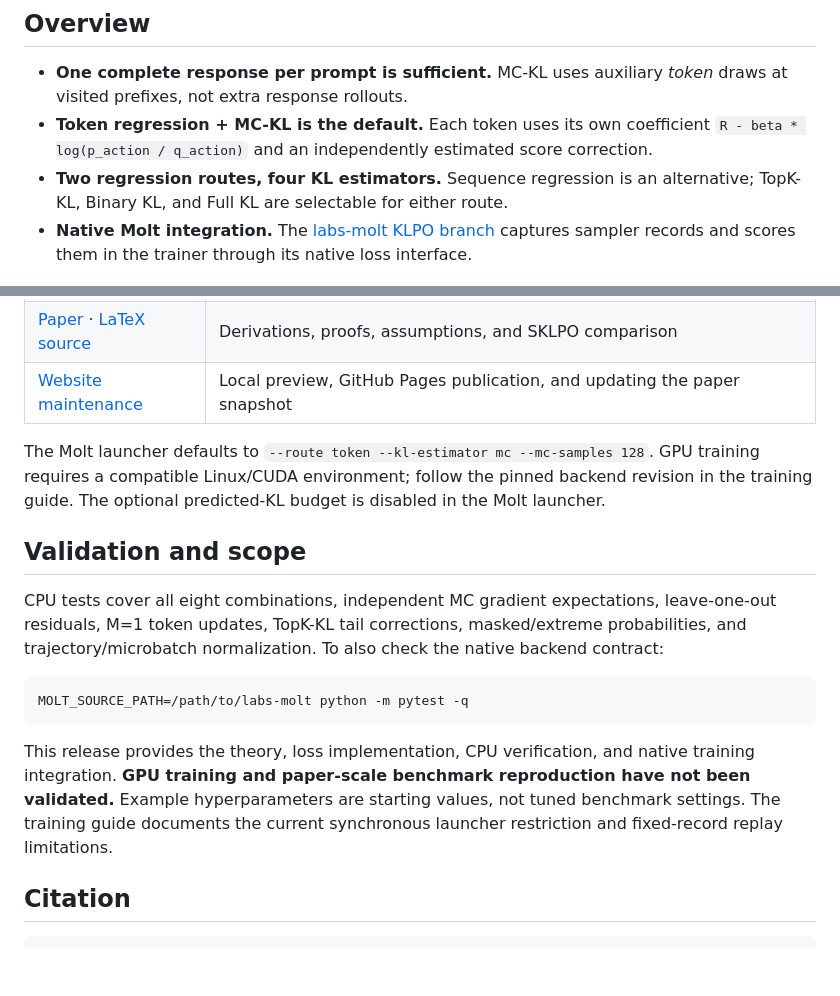
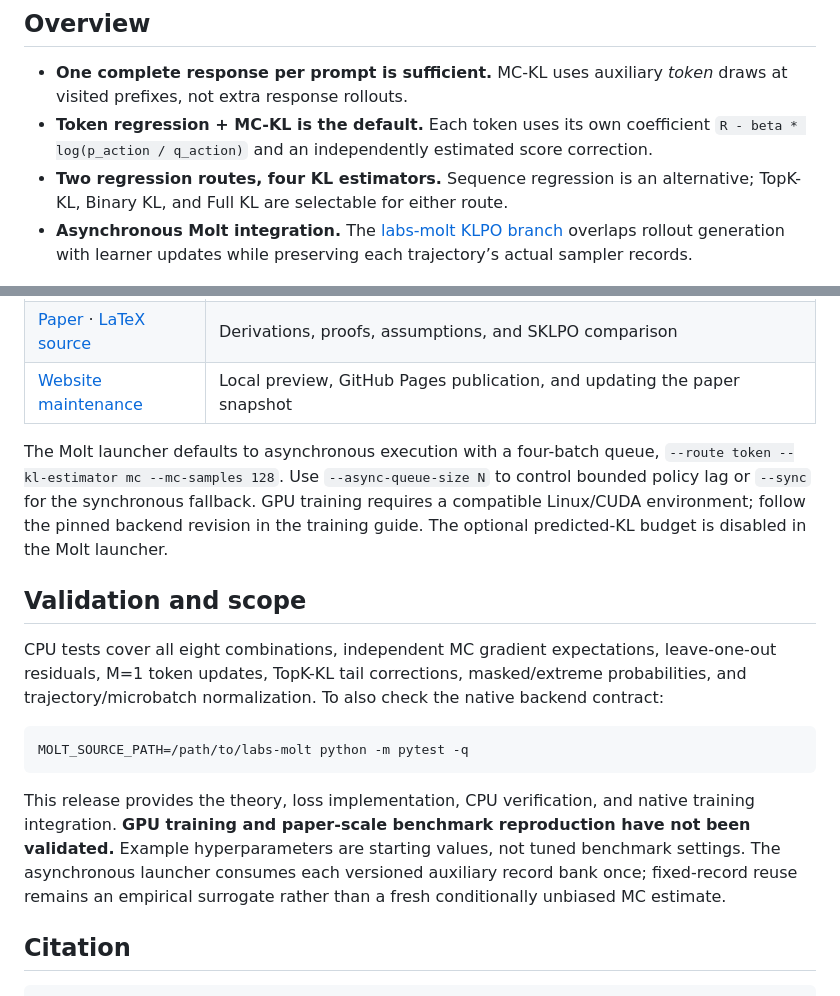
Before and after one commit to yifanzhang-pro/KLPO, a Markdown page: README.md, 2 parts joined by grey strips. Drawn GitHub-style; blank space fills up the shorter version.

Commit message:
Describe async-by-default training

````diff
--- a/README.md
+++ b/README.md
@@ -19,7 +19,7 @@ KLPO is a critic-free, single-rollout method for off-policy agentic reinforcemen
 - **One complete response per prompt is sufficient.** MC-KL uses auxiliary *token* draws at visited prefixes, not extra response rollouts.
 - **Token regression + MC-KL is the default.** Each token uses its own coefficient `R - beta * log(p_action / q_action)` and an independently estimated score correction.
 - **Two regression routes, four KL estimators.** Sequence regression is an alternative; TopK-KL, Binary KL, and Full KL are selectable for either route.
-- **Native Molt integration.** The [labs-molt KLPO branch](https://github.com/yifanzhang-pro/labs-molt/tree/feat/klpo-all-kl) captures sampler records and scores them in the trainer through its native loss interface.
+- **Asynchronous Molt integration.** The [labs-molt KLPO branch](https://github.com/yifanzhang-pro/labs-molt/tree/feat/klpo-all-kl) overlaps rollout generation with learner updates while preserving each trajectory’s actual sampler records.
 
 [![Figure 1: derivation of KLPO token regression with MC-KL, the default route.](assets/token-regression-mc.png)](KLPO.pdf#page=2)
 
@@ -84,7 +84,7 @@ Token regression uses per-token feedback; sequence regression uses trajectory fe
 | [Paper](KLPO.pdf) · [LaTeX source](https://github.com/yifanzhang-pro/RPG-2-Overleaf) | Derivations, proofs, assumptions, and SKLPO comparison |
 | [Website maintenance](docs/website.md) | Local preview, GitHub Pages publication, and updating the paper snapshot |
 
-The Molt launcher defaults to `--route token --kl-estimator mc --mc-samples 128`. GPU training requires a compatible Linux/CUDA environment; follow the pinned backend revision in the training guide. The optional predicted-KL budget is disabled in the Molt launcher.
+The Molt launcher defaults to asynchronous execution with a four-batch queue, `--route token --kl-estimator mc --mc-samples 128`. Use `--async-queue-size N` to control bounded policy lag or `--sync` for the synchronous fallback. GPU training requires a compatible Linux/CUDA environment; follow the pinned backend revision in the training guide. The optional predicted-KL budget is disabled in the Molt launcher.
 
 ## Validation and scope
 
@@ -94,7 +94,7 @@ CPU tests cover all eight combinations, independent MC gradient expectations, le
 MOLT_SOURCE_PATH=/path/to/labs-molt python -m pytest -q
 ```
 
-This release provides the theory, loss implementation, CPU verification, and native training integration. **GPU training and paper-scale benchmark reproduction have not been validated.** Example hyperparameters are starting values, not tuned benchmark settings. The training guide documents the current synchronous launcher restriction and fixed-record replay limitations.
+This release provides the theory, loss implementation, CPU verification, and native training integration. **GPU training and paper-scale benchmark reproduction have not been validated.** Example hyperparameters are starting values, not tuned benchmark settings. The asynchronous launcher consumes each versioned auxiliary record bank once; fixed-record reuse remains an empirical surrogate rather than a fresh conditionally unbiased MC estimate.
 
 ## Citation
 
````
